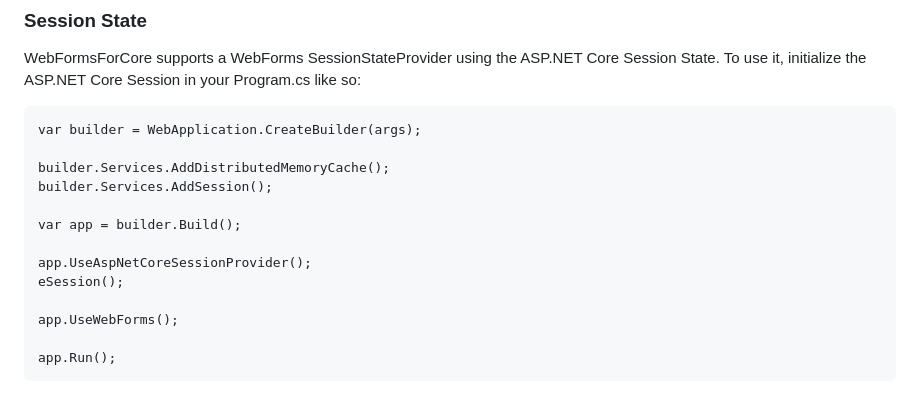
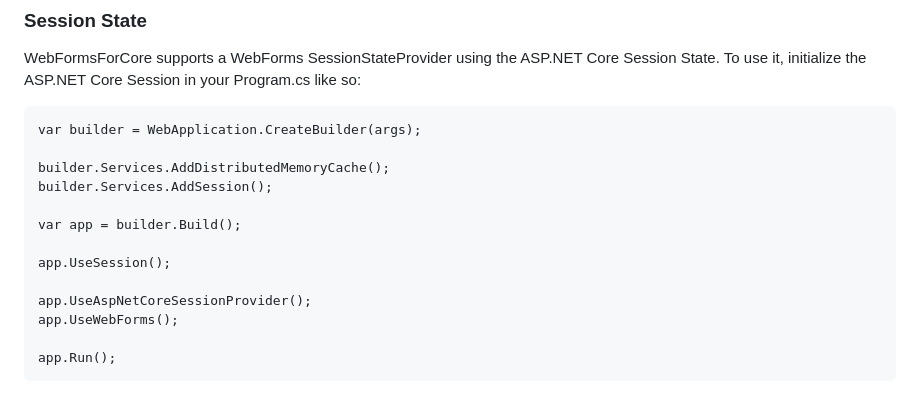
Before and after one commit to webformsforcore/webformsforcore.github.io, a Markdown page: README.md, the part around the change. Rendered like a GitHub page.

```diff
--- a/README.md
+++ b/README.md
@@ -153,9 +153,9 @@ builder.Services.AddSession();
 
 var app = builder.Build();
 
+app.UseSession();
+
 app.UseAspNetCoreSessionProvider();
-eSession();
-
 app.UseWebForms();
 
 app.Run();
```
